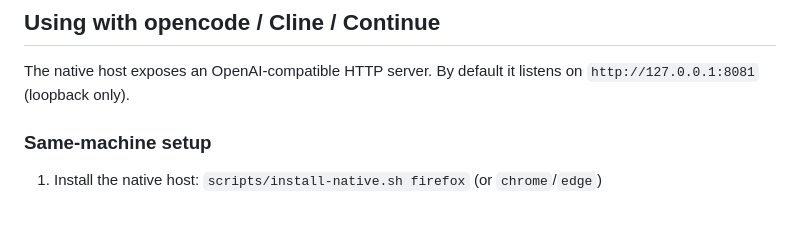
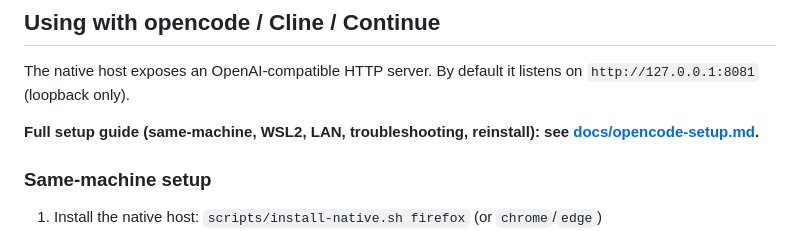
Before and after one commit to Orsucciu/Lagestroemia, a Markdown page: extension/README.md, the part around the change. Drawn GitHub-style; blank space fills up the shorter version.

```diff
--- a/extension/README.md
+++ b/extension/README.md
@@ -121,6 +121,9 @@ sidepanel.html/js, icons) and swaps the appropriate manifest:
 
 The native host exposes an OpenAI-compatible HTTP server. By default it
 listens on `http://127.0.0.1:8081` (loopback only).
+
+**Full setup guide (same-machine, WSL2, LAN, troubleshooting, reinstall):
+see [docs/opencode-setup.md](../docs/opencode-setup.md).**
 
 ### Same-machine setup
 
```
Also changed, not shown: docs/opencode-setup.md (added, +378 -0 lines).
